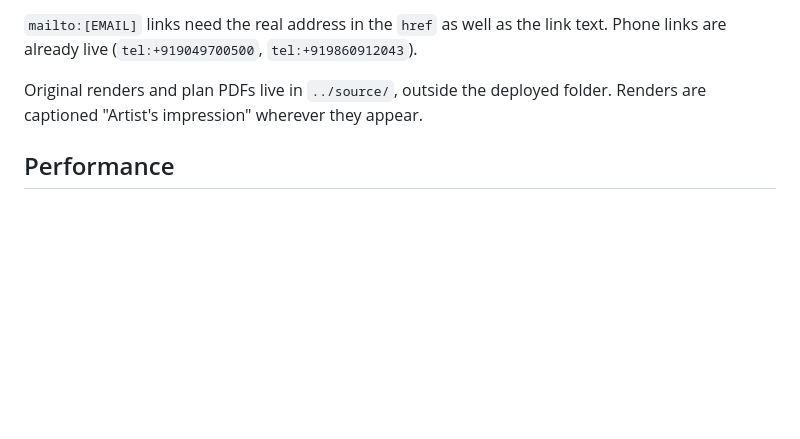
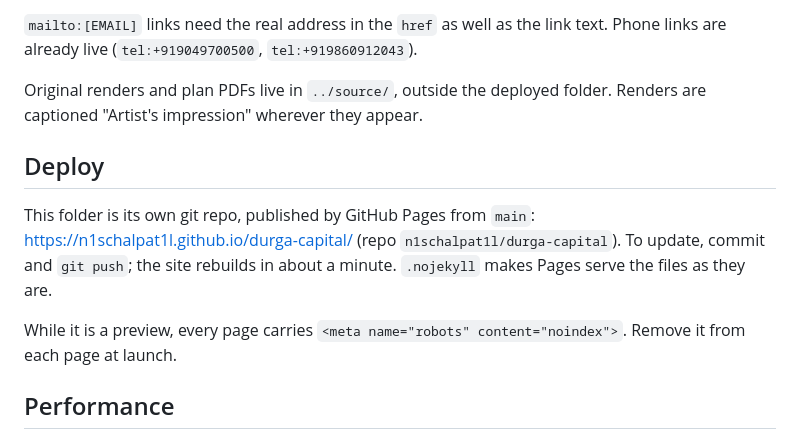
Before and after one commit to n1schalpat1l/durga-capital, a Markdown page: README.md, the part around the change. GitHub-like rendering; blank space fills up the shorter version.

Commit message:
README: deploy notes
Co-Authored-By: Claude Opus 5.5 <noreply@anthropic.com>

```diff
--- a/README.md
+++ b/README.md
@@ -53,6 +53,16 @@ text. Phone links are already live (`tel:+919049700500`, `tel:+919860912043`).
 Original renders and plan PDFs live in `../source/`, outside the deployed folder.
 Renders are captioned "Artist's impression" wherever they appear.
 
+## Deploy
+
+This folder is its own git repo, published by GitHub Pages from `main`:
+https://n1schalpat1l.github.io/durga-capital/ (repo `n1schalpat1l/durga-capital`).
+To update, commit and `git push`; the site rebuilds in about a minute.
+`.nojekyll` makes Pages serve the files as they are.
+
+While it is a preview, every page carries `<meta name="robots" content="noindex">`.
+Remove it from each page at launch.
+
 ## Performance
 
 The homepage budget is 200KB. It currently transfers about 165KB with gzip.
```
